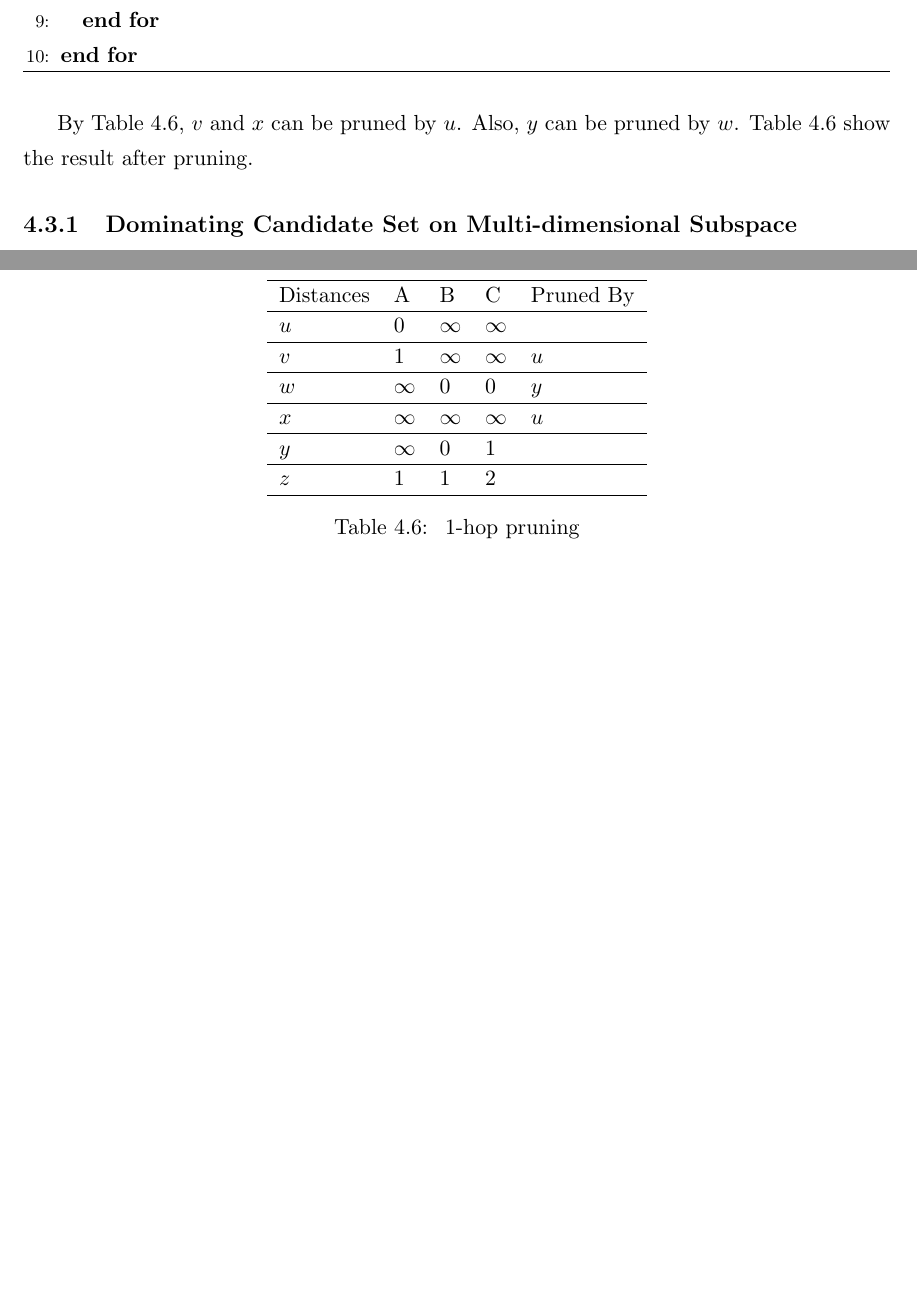
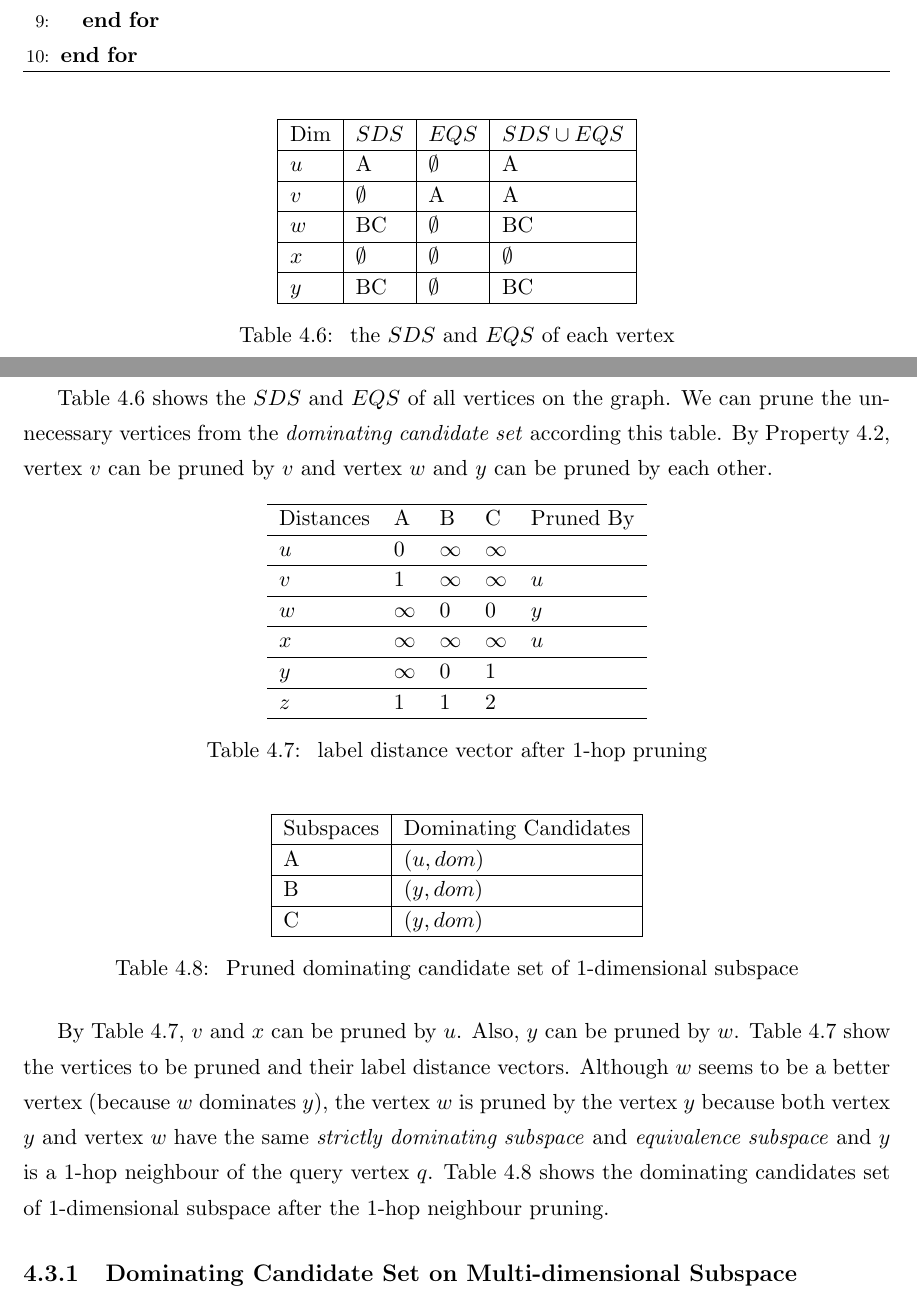
Before and after one commit to liangjiaxing/Thesis_Final, a LaTeX thesis (Thesis_Final/topk_thesis.tex, which reads Thesis_Final/files/four.tex): two parts of pages 34 and 35 of 63, joined at a grey line, cut so that both start at the same text, the shorter picture padded with empty space. Compiled offline with pdfLaTeX.

Commit message:
cand on multi-dimensional subspace

```diff
--- a/Thesis_Final/files/four.tex
+++ b/Thesis_Final/files/four.tex
@@ -258,7 +258,22 @@ By the Property~\ref{ppt:prune_cand} and the observation above we develop a $1$-
   \end{algorithmic}
 \end{algorithm}
 
+\begin{table}[h]
+    \centering
+    \begin{tabular}{|l|l|l|l|}
+    \hline
+    Dim & $SDS$       & $EQS$       & $SDS \cup EQS$ \\ \hline
+    $u$ & A           & $\emptyset$ & A              \\ \hline
+    $v$ & $\emptyset$ & A           & A              \\ \hline
+    $w$ & BC          & $\emptyset$ & BC             \\ \hline
+    $x$ & $\emptyset$ & $\emptyset$ & $\emptyset$    \\ \hline
+    $y$ & BC          & $\emptyset$ & BC             \\ \hline
+    \end{tabular}
+    \caption{\label{font-table} the $SDS$ and $EQS$ of each vertex}
+    \label{tab:SDS_EQS}
+\end{table}
 
+Table~\ref{tab:SDS_EQS} shows the $SDS$ and $EQS$ of all vertices on the graph. We can prune the unnecessary vertices from the \emph{dominating candidate set} according this table. By Property~\ref{ppt:prune_cand}, vertex $v$ can be pruned by $v$ and vertex $w$ and $y$ can be pruned by each other.
 
 \begin{table}[h]
     \centering
@@ -272,10 +287,24 @@ By the Property~\ref{ppt:prune_cand} and the observation above we develop a $1$-
     $y$       & $\infty$ & 0 & 1 & \\ \hline
     $z$       & 1 & 1 & 2 &\\ \hline
     \end{tabular}
-    \caption{\label{font-table} 1-hop pruning}
+    \caption{\label{font-table} label distance vector after 1-hop pruning}
+    \label{tab:lv_pruned}
+\end{table}
+
+\begin{table}[h]
+    \centering
+    \begin{tabular}{|l|l|}
+    \hline
+    Subspaces & Dominating Candidates \\ \hline
+    A         & $(u, dom)$            \\ \hline
+    B         & $(y, dom)$            \\ \hline
+    C         & $(y, dom)$            \\ \hline
+    \end{tabular}
+    \caption{\label{font-table} Pruned dominating candidate set of $1$-dimensional subspace}
     \label{tab:dom_cand_pruned}
 \end{table}
-    By Table~\ref{tab:dom_cand_pruned}, $v$ and $x$ can be pruned by $u$. Also, $y$ can be pruned by $w$. Table~\ref{tab:dom_cand_pruned} show the result after pruning.
+
+By Table~\ref{tab:lv_pruned}, $v$ and $x$ can be pruned by $u$. Also, $y$ can be pruned by $w$. Table~\ref{tab:lv_pruned} show the vertices to be pruned and their label distance vectors. Although $w$ seems to be a better vertex (because $w$ dominates $y$),  the vertex $w$ is pruned by the vertex $y$ because both vertex $y$ and vertex $w$ have the same \emph{strictly dominating subspace} and \emph{equivalence subspace} and $y$ is a $1$-hop neighbour of the query vertex $q$. Table~\ref{tab:dom_cand_pruned} shows the dominating candidates set of $1$-dimensional subspace after the $1$-hop neighbour pruning.
 
 \subsection{Dominating Candidate Set on Multi-dimensional Subspace}
 
```
Also changed, not shown: Thesis_Final/files/four.tex (2 more changed lines).
